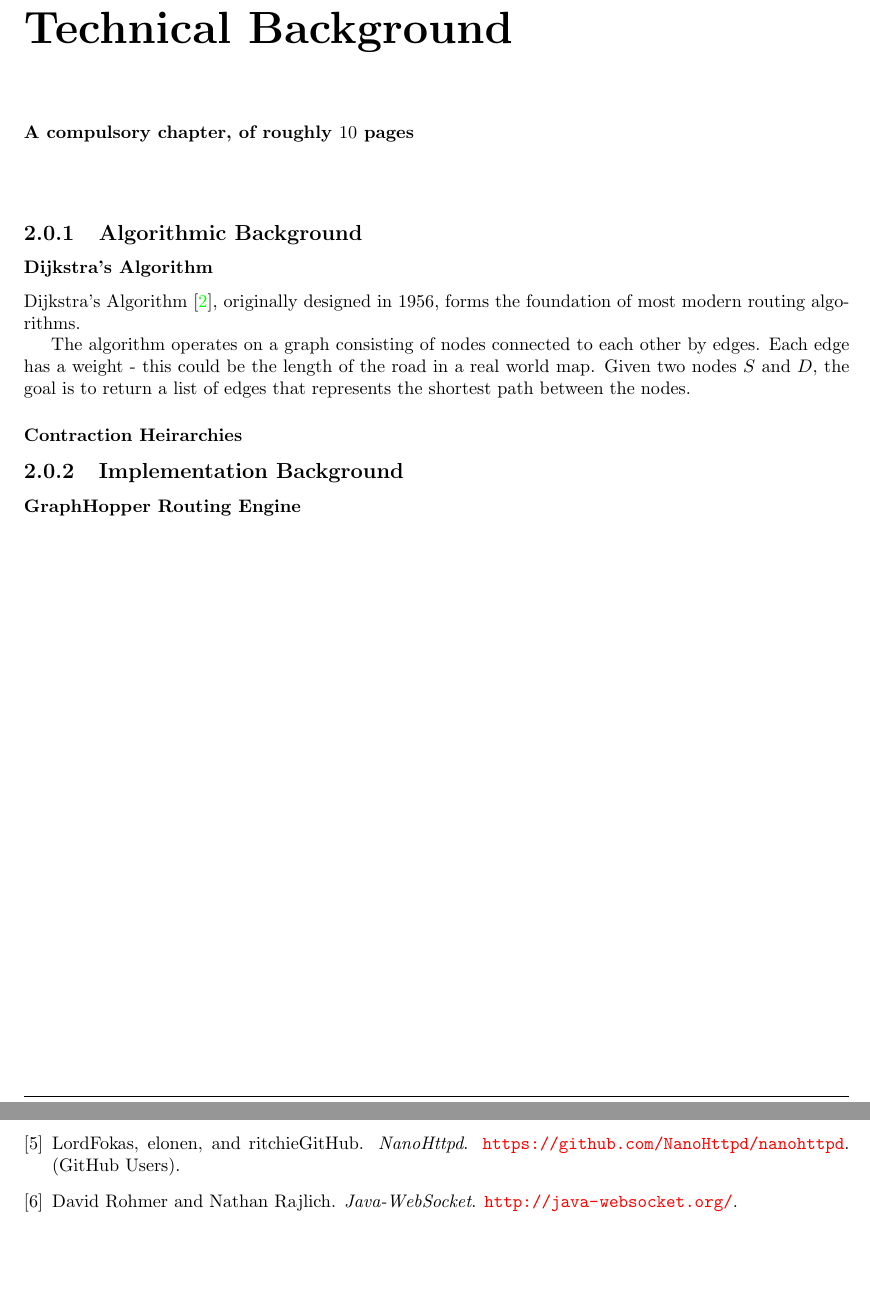
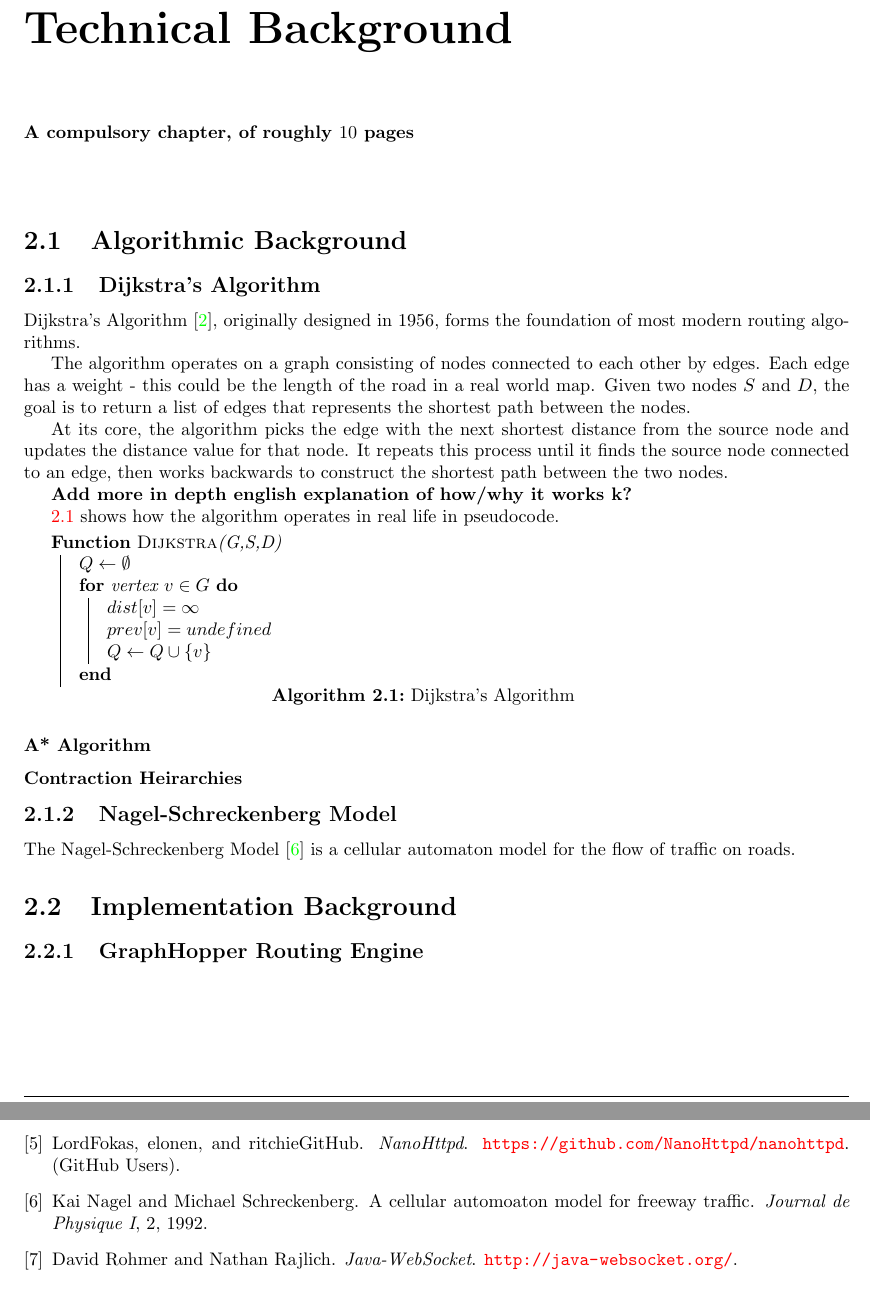
Before and after one commit to alxhill/dissertation, a LaTeX thesis (dissertation.tex, which reads dissertation.bib): two parts of pages 25 and 35 of 37, joined at a grey line, cut so that both start at the same text. Compiled offline with pdfLaTeX; a LaTeX package or settings file that is missing is left out.

Commit message:
Started adding dijkstra's algorithm

```diff
--- a/dissertation.bib
+++ b/dissertation.bib
@@ -40,3 +40,12 @@
    pages = {269--271},
    url = "http://gdzdoc.sub.uni-goettingen.de/sub/digbib/loader?did=D196313",
 }
+
+@article{nagel,
+    author = "Nagel, Kai and Schreckenberg, Michael",
+    title = "A cellular automoaton model for freeway traffic",
+    year = "1992",
+    journal = "Journal de Physique I",
+    volume = 2,
+    url = "http://www.ptt.uni-duisburg.de/fileadmin/docs/paper/1992/origca.pdf"
+}
--- a/dissertation.tex
+++ b/dissertation.tex
@@ -33,8 +33,6 @@
                       type={research},
                 % the year of submission
                       year={2016} ]{dissertation}
-
-\usepackage{hyperref}
 
 \begin{document}
 
@@ -316,9 +314,9 @@ More specifically, the concrete aims are:
 {\bf A compulsory chapter,     of roughly $10$ pages}
 \vspace{1cm}
 
-\subsection{Algorithmic Background}
+\section{Algorithmic Background}
 
-\subsubsection{Dijkstra's Algorithm}
+\subsection{Dijkstra's Algorithm}
 
 Dijkstra's Algorithm~\cite{dijkstra}, originally designed in 1956, forms the
 foundation of most modern routing algorithms.
@@ -328,12 +326,45 @@ edges. Each edge has a weight - this could be the length of the road in a real
 world map. Given two nodes $S$ and $D$, the goal is to return a list of edges that
 represents the shortest path between the nodes.
 
+At its core, the algorithm picks the edge with the next shortest distance
+from the source node and updates the distance value for that node. It repeats
+this process until it finds the source node connected to an edge, then works
+backwards to construct the shortest path between the two nodes.
+
+\textbf{Add more in depth english explanation of how/why it works k?}
+
+\ref{dij-alg} shows how the algorithm operates in real life in pseudocode.
+
+\begin{algorithm}[H]
+\SetKwProg{Fn}{Function}{}{}
+\DontPrintSemicolon
+\SetAlgoLined
+
+    \Fn{\textsc{Dijkstra}(G,S,D)}{
+        $Q \leftarrow \emptyset$ \;
+        \For{vertex $v \in G$}{
+            $dist[v] = \infty$ \;
+            $prev[v] = undefined$ \;
+            $Q \leftarrow Q \cup \{v\}$ \;
+        }
+    }
+
+\caption{Dijkstra's Algorithm}\label{dij-alg}
+\end{algorithm}
+
+\subsubsection{A* Algorithm}
+
 
 \subsubsection{Contraction Heirarchies}
 
-\subsection{Implementation Background}
+\subsection{Nagel-Schreckenberg Model}
 
-\subsubsection{GraphHopper Routing Engine}
+The Nagel-Schreckenberg Model~\cite{nagel} is a cellular automaton model for the flow of
+traffic on roads.
+
+\section{Implementation Background}
+
+\subsection{GraphHopper Routing Engine}
 
 % -----------------------------------------------------------------------------
 
```
Also changed, not shown: dissertation.cls (line endings or trailing spaces), dissertation.pdf, dissertation.tex (8 more changed lines).
